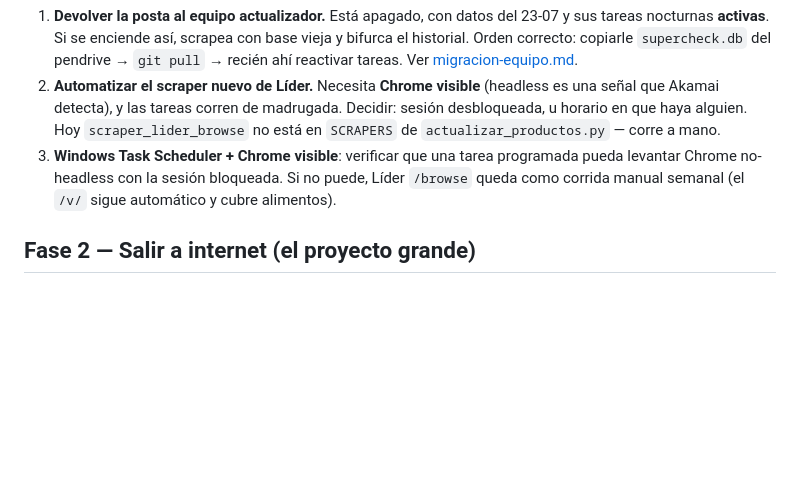
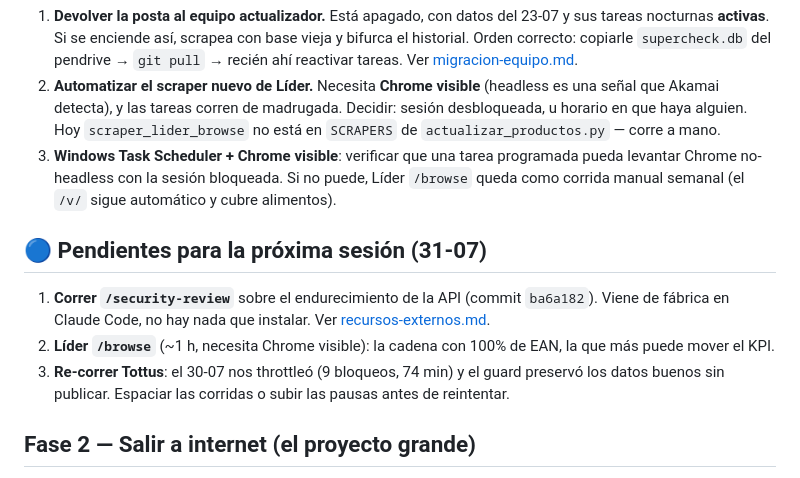
Before and after one commit to alarcongonzalo18-web/ahorrago, a Markdown page: app/docs/plan-maestro.md, the part around the change. Drawn GitHub-style; blank space fills up the shorter version.

```diff
--- a/app/docs/plan-maestro.md
+++ b/app/docs/plan-maestro.md
@@ -59,6 +59,16 @@ Aparecieron al trabajar desde este equipo. **Son lo más urgente.**
    levantar Chrome no-headless con la sesión bloqueada. Si no puede, Líder `/browse` queda
    como corrida manual semanal (el `/v/` sigue automático y cubre alimentos).
 
+## 🔵 Pendientes para la próxima sesión (31-07)
+
+1. **Correr `/security-review`** sobre el endurecimiento de la API (commit `ba6a182`).
+   Viene de fábrica en Claude Code, no hay nada que instalar. Ver
+   [recursos-externos.md](recursos-externos.md).
+2. **Líder `/browse`** (~1 h, necesita Chrome visible): la cadena con 100% de EAN, la que
+   más puede mover el KPI.
+3. **Re-correr Tottus**: el 30-07 nos throttleó (9 bloqueos, 74 min) y el guard preservó los
+   datos buenos sin publicar. Espaciar las corridas o subir las pausas antes de reintentar.
+
 ## Fase 2 — Salir a internet (el proyecto grande)
 
 Hoy AhorraGo solo existe en dos máquinas. Es lo único que separa "proyecto" de "producto".
```
Also changed, not shown: app/docs/recursos-externos.md (added, +48 -0 lines).
